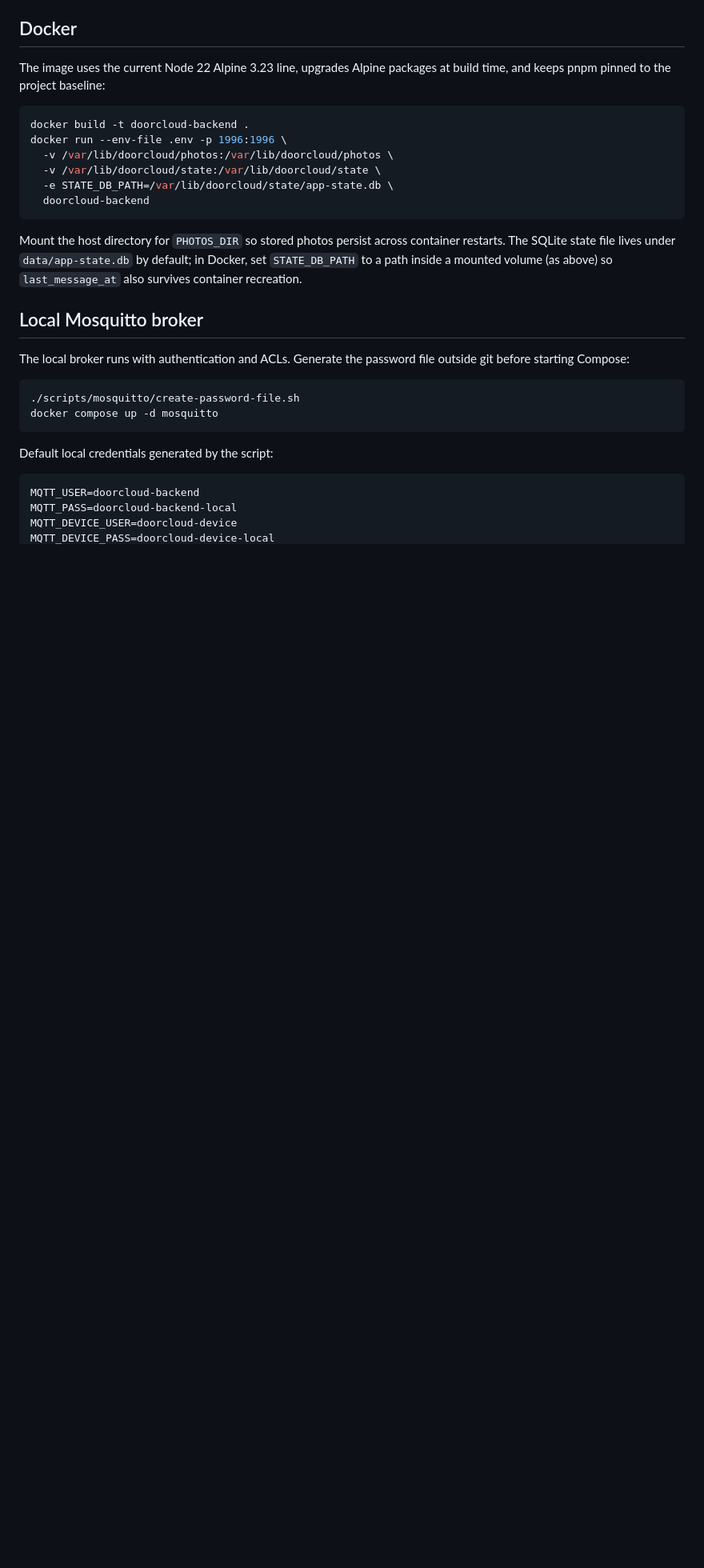
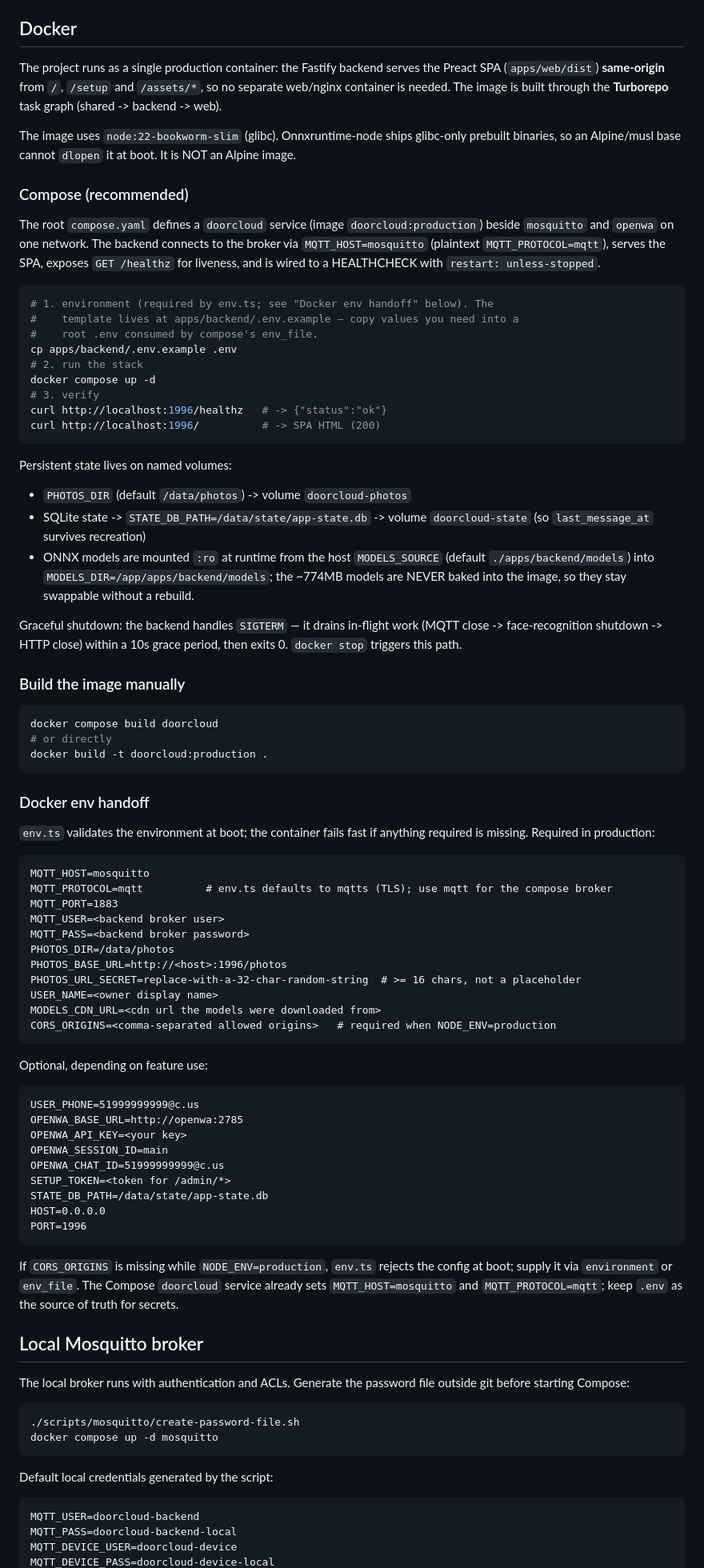
Before and after one commit to AnthonyLzq/DoorCloud-backend, a Markdown page: README.md, the part around the change. Shown at 80% size. Drawn GitHub-style; blank space fills up the shorter version.

Commit message:
docs: correct Docker section and document env handoff

````diff
--- a/README.md
+++ b/README.md
@@ -209,22 +209,94 @@ Photos already on disk can be re-uploaded to the bucket via the backup CLI.
 
 ## Docker
 
-The image uses the current Node 22 Alpine 3.23 line, upgrades Alpine packages at
-build time, and keeps pnpm pinned to the project baseline:
+The project runs as a single production container: the Fastify backend serves
+the Preact SPA (`apps/web/dist`) **same-origin** from `/`, `/setup` and
+`/assets/*`, so no separate web/nginx container is needed. The image is built
+through the **Turborepo** task graph (shared -> backend -> web).
+
+The image uses `node:22-bookworm-slim` (glibc). Onnxruntime-node ships glibc-only
+prebuilt binaries, so an Alpine/musl base cannot `dlopen` it at boot. It is NOT
+an Alpine image.
+
+### Compose (recommended)
+
+The root `compose.yaml` defines a `doorcloud` service (image
+`doorcloud:production`) beside `mosquitto` and `openwa` on one network. The
+backend connects to the broker via `MQTT_HOST=mosquitto` (plaintext
+`MQTT_PROTOCOL=mqtt`), serves the SPA, exposes `GET /healthz` for liveness, and
+is wired to a HEALTHCHECK with `restart: unless-stopped`.
 
 ```bash
-docker build -t doorcloud-backend .
-docker run --env-file .env -p 1996:1996 \
-  -v /var/lib/doorcloud/photos:/var/lib/doorcloud/photos \
-  -v /var/lib/doorcloud/state:/var/lib/doorcloud/state \
-  -e STATE_DB_PATH=/var/lib/doorcloud/state/app-state.db \
-  doorcloud-backend
+# 1. environment (required by env.ts; see "Docker env handoff" below). The
+#    template lives at apps/backend/.env.example — copy values you need into a
+#    root .env consumed by compose's env_file.
+cp apps/backend/.env.example .env
+# 2. run the stack
+docker compose up -d
+# 3. verify
+curl http://localhost:1996/healthz   # -> {"status":"ok"}
+curl http://localhost:1996/          # -> SPA HTML (200)
 ```
 
-Mount the host directory for `PHOTOS_DIR` so stored photos persist across
-container restarts. The SQLite state file lives under `data/app-state.db` by
-default; in Docker, set `STATE_DB_PATH` to a path inside a mounted volume (as
-above) so `last_message_at` also survives container recreation.
+Persistent state lives on named volumes:
+
+- `PHOTOS_DIR` (default `/data/photos`) -> volume `doorcloud-photos`
+- SQLite state -> `STATE_DB_PATH=/data/state/app-state.db` -> volume
+  `doorcloud-state` (so `last_message_at` survives recreation)
+- ONNX models are mounted `:ro` at runtime from the host `MODELS_SOURCE`
+  (default `./apps/backend/models`) into `MODELS_DIR=/app/apps/backend/models`;
+  the ~774MB models are NEVER baked into the image, so they stay swappable
+  without a rebuild.
+
+Graceful shutdown: the backend handles `SIGTERM` — it drains in-flight work
+(MQTT close -> face-recognition shutdown -> HTTP close) within a 10s grace
+period, then exits 0. `docker stop` triggers this path.
+
+### Build the image manually
+
+```bash
+docker compose build doorcloud
+# or directly
+docker build -t doorcloud:production .
+```
+
+### Docker env handoff
+
+`env.ts` validates the environment at boot; the container fails fast if
+anything required is missing. Required in production:
+
+```dotenv
+MQTT_HOST=mosquitto
+MQTT_PROTOCOL=mqtt          # env.ts defaults to mqtts (TLS); use mqtt for the compose broker
+MQTT_PORT=1883
+MQTT_USER=<backend broker user>
+MQTT_PASS=<backend broker password>
+PHOTOS_DIR=/data/photos
+PHOTOS_BASE_URL=http://<host>:1996/photos
+PHOTOS_URL_SECRET=replace-with-a-32-char-random-string  # >= 16 chars, not a placeholder
+USER_NAME=<owner display name>
+MODELS_CDN_URL=<cdn url the models were downloaded from>
+CORS_ORIGINS=<comma-separated allowed origins>   # required when NODE_ENV=production
+```
+
+Optional, depending on feature use:
+
+```dotenv
+USER_PHONE=51999999999@c.us
+OPENWA_BASE_URL=http://openwa:2785
+OPENWA_API_KEY=<your key>
+OPENWA_SESSION_ID=main
+OPENWA_CHAT_ID=51999999999@c.us
+SETUP_TOKEN=<token for /admin/*>
+STATE_DB_PATH=/data/state/app-state.db
+HOST=0.0.0.0
+PORT=1996
+```
+
+If `CORS_ORIGINS` is missing while `NODE_ENV=production`, `env.ts` rejects the
+config at boot; supply it via `environment` or `env_file`. The Compose
+`doorcloud` service already sets `MQTT_HOST=mosquitto` and
+`MQTT_PROTOCOL=mqtt`; keep `.env` as the source of truth for secrets.
 
 ## Local Mosquitto broker
 
````
